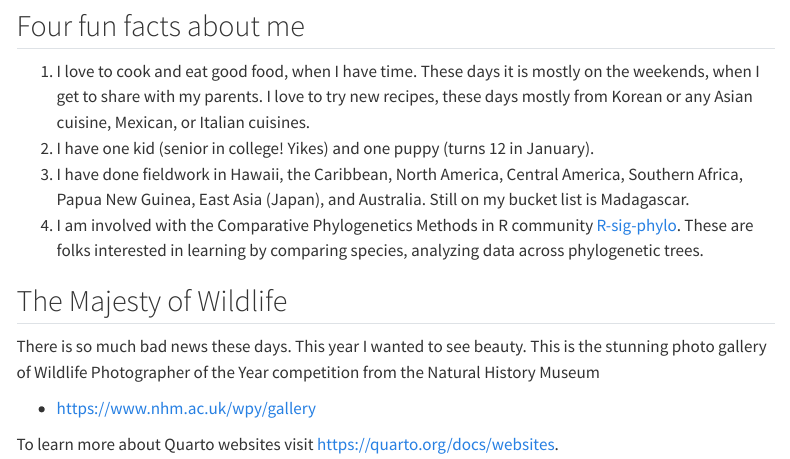
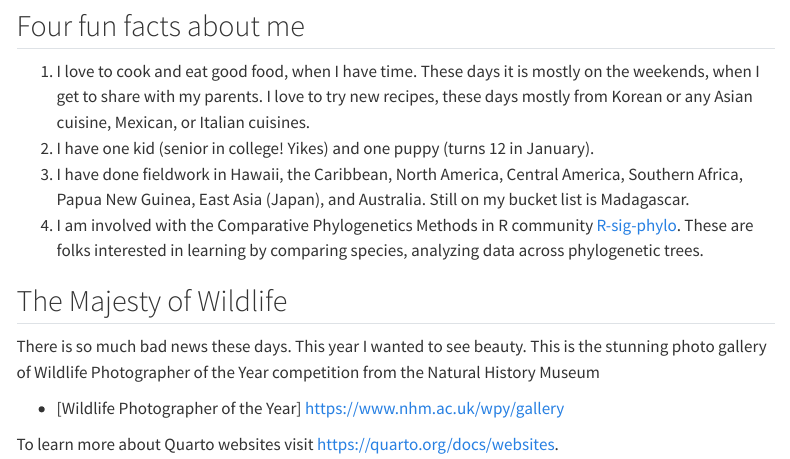
Before and after one commit to mbutler808/mysite, a Quarto document (index.qmd): the page in a window 1100 px wide, from 260 px down. Rendered offline with R 4.5, knitr and Pandoc in place of Quarto, with nearby package versions; menus at the side of the page are left out.

Commit message:
small edits

```diff
--- a/index.qmd
+++ b/index.qmd
@@ -19,6 +19,6 @@ Hello! I'm a Professor of Life Sciences at UH Manoa and a faculty member in the
 
 There is so much bad news these days. This year I wanted to see beauty. This is the stunning photo gallery of Wildlife Photographer of the Year competition from the Natural History Museum
 
-- https://www.nhm.ac.uk/wpy/gallery
+- [Wildlife Photographer of the Year] <https://www.nhm.ac.uk/wpy/gallery>
 
 To learn more about Quarto websites visit <https://quarto.org/docs/websites>.
```
Also changed, not shown: docs/search.json, 1 other file.
